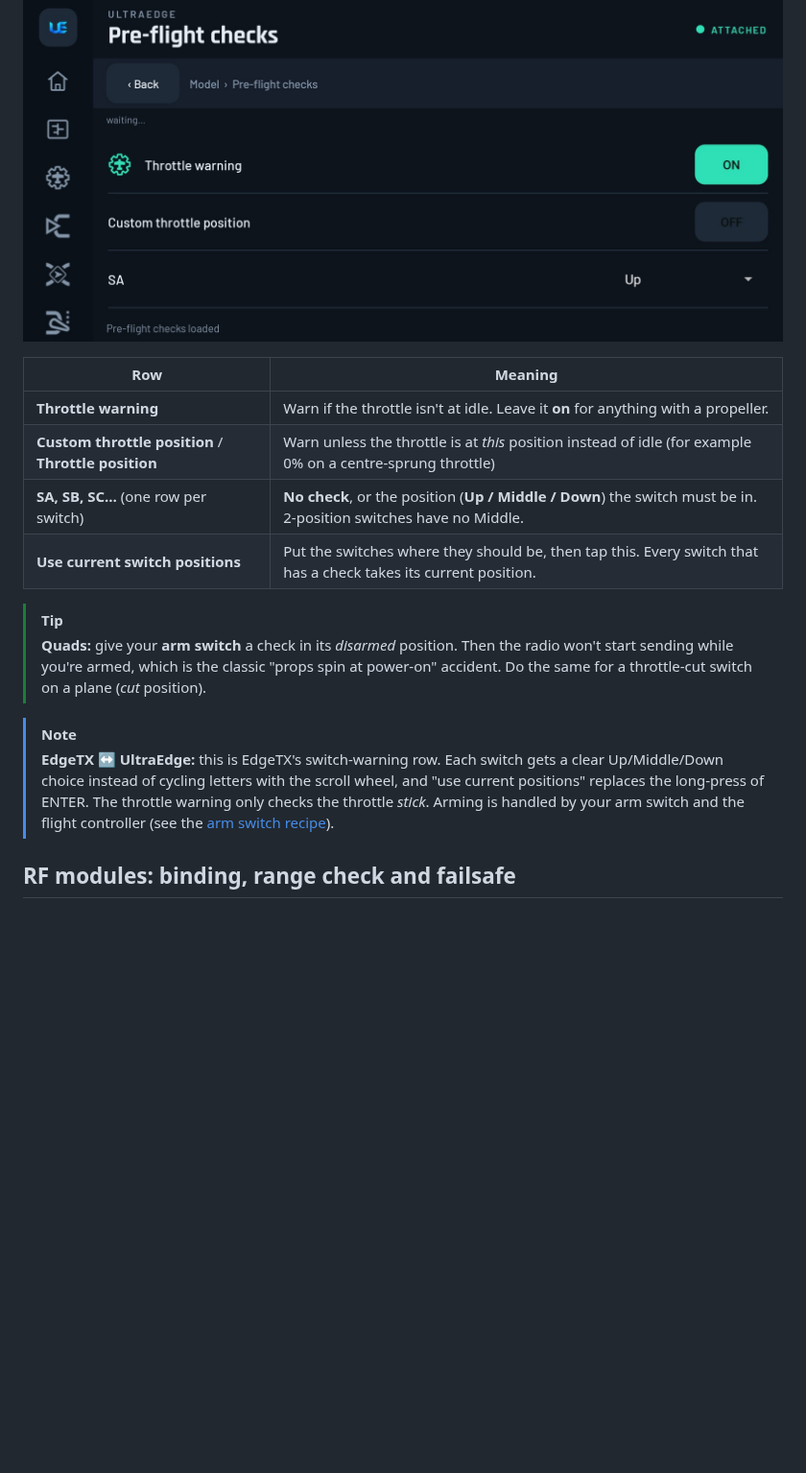
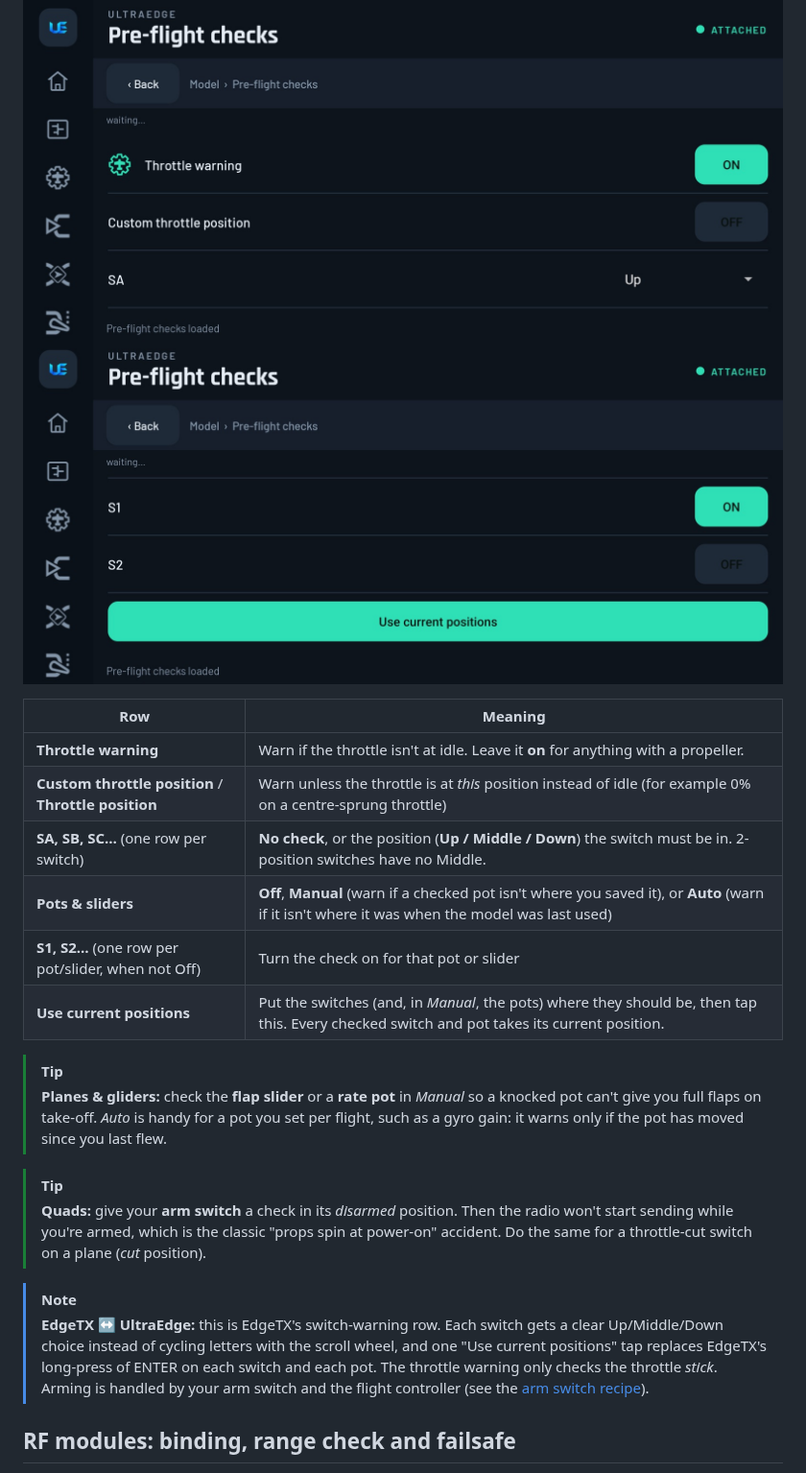
Before and after one commit to 50UR4V/UltraEdge-app, a Markdown page: UserManual/05-model-setup.md, the part around one of its changes. Shown at 96% size. Drawn GitHub-style; pictures changed too: UserManual/media/model-preflight-pots.jpg (added); blank space fills up the shorter version.

```diff
--- a/UserManual/05-model-setup.md
+++ b/UserManual/05-model-setup.md
@@ -55,13 +55,21 @@ radio on, or select this model, and something is in the wrong position, the radi
 fix it. That stops a model from starting up armed or at full throttle.
 
 ![Model › Pre-flight checks](media/model-preflight.jpg)
+![Pre-flight checks: pots & sliders and "Use current positions"](media/model-preflight-pots.jpg)
 
 | Row | Meaning |
 |---|---|
 | **Throttle warning** | Warn if the throttle isn't at idle. Leave it **on** for anything with a propeller. |
 | **Custom throttle position** / **Throttle position** | Warn unless the throttle is at *this* position instead of idle (for example 0% on a centre-sprung throttle) |
 | **SA, SB, SC…** (one row per switch) | **No check**, or the position (**Up / Middle / Down**) the switch must be in. 2-position switches have no Middle. |
-| **Use current switch positions** | Put the switches where they should be, then tap this. Every switch that has a check takes its current position. |
+| **Pots & sliders** | **Off**, **Manual** (warn if a checked pot isn't where you saved it), or **Auto** (warn if it isn't where it was when the model was last used) |
+| **S1, S2…** (one row per pot/slider, when not Off) | Turn the check on for that pot or slider |
+| **Use current positions** | Put the switches (and, in *Manual*, the pots) where they should be, then tap this. Every checked switch and pot takes its current position. |
+
+> [!TIP]
+> **Planes & gliders:** check the **flap slider** or a **rate pot** in *Manual* so a knocked pot can't give you full
+> flaps on take-off. *Auto* is handy for a pot you set per flight, such as a gyro gain: it warns only if the pot has
+> moved since you last flew.
 
 > [!TIP]
 > **Quads:** give your **arm switch** a check in its *disarmed* position. Then the radio won't start sending while
@@ -70,7 +78,8 @@ fix it. That stops a model from starting up armed or at full throttle.
 
 > [!NOTE]
 > **EdgeTX ↔ UltraEdge:** this is EdgeTX's switch-warning row. Each switch gets a clear Up/Middle/Down choice instead
-> of cycling letters with the scroll wheel, and "use current positions" replaces the long-press of ENTER. The throttle
+> of cycling letters with the scroll wheel, and one "Use current positions" tap replaces EdgeTX's long-press of ENTER
+on each switch and each pot. The throttle
 > warning only checks the throttle *stick*. Arming is handled by your arm switch and the flight controller (see the
 > [arm switch recipe](13-recipes.md#arm-switch-for-betaflight--inav-aux1--ch5)).
 
```
Also changed, not shown: other parts of UserManual/05-model-setup.md (+1 -1 lines), UserManual/15-safety-and-limits.md (+0 -1 lines), UserManual/README.md (+3 -3 lines), UserManual/media/model-rf.jpg.
